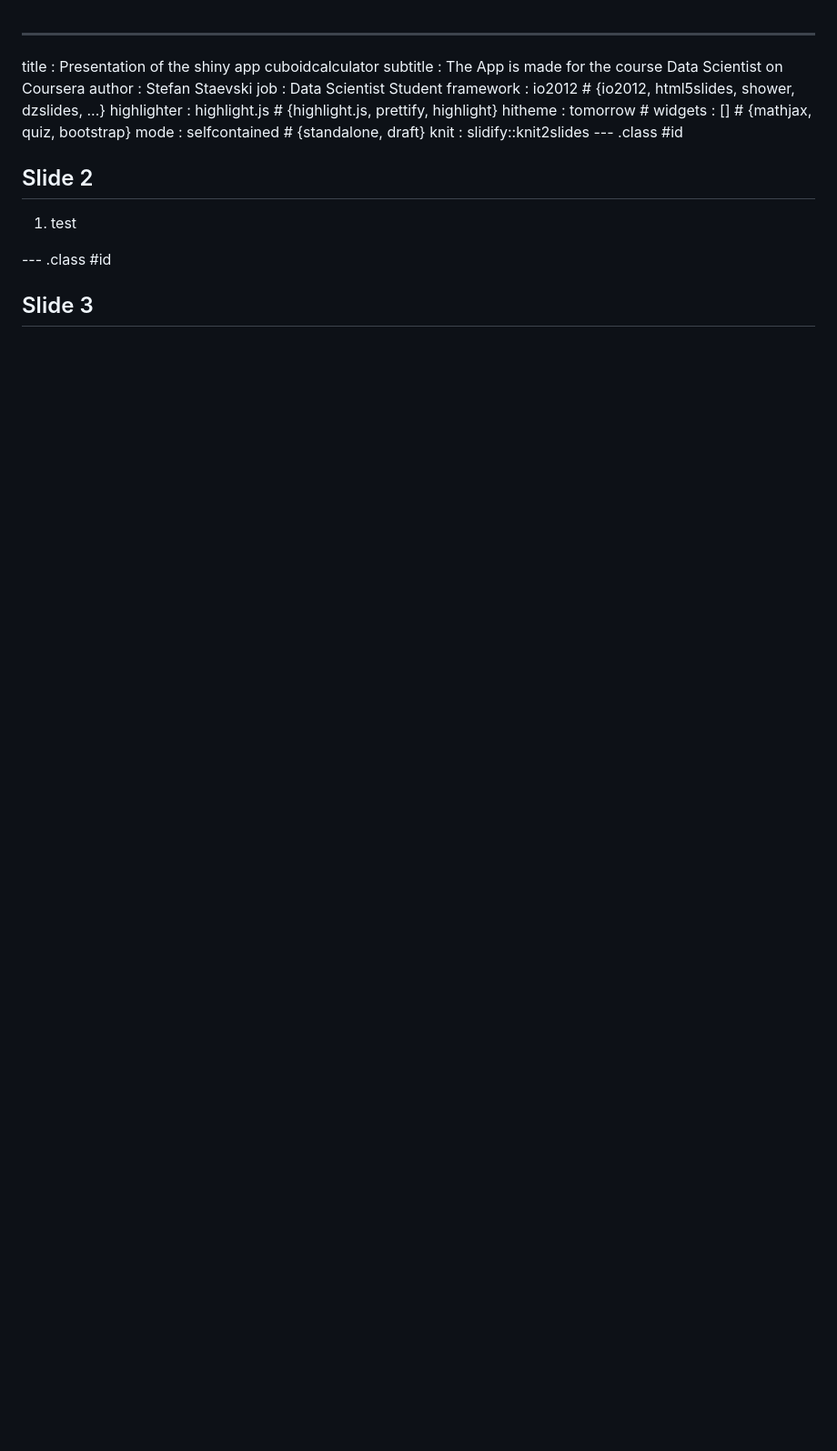
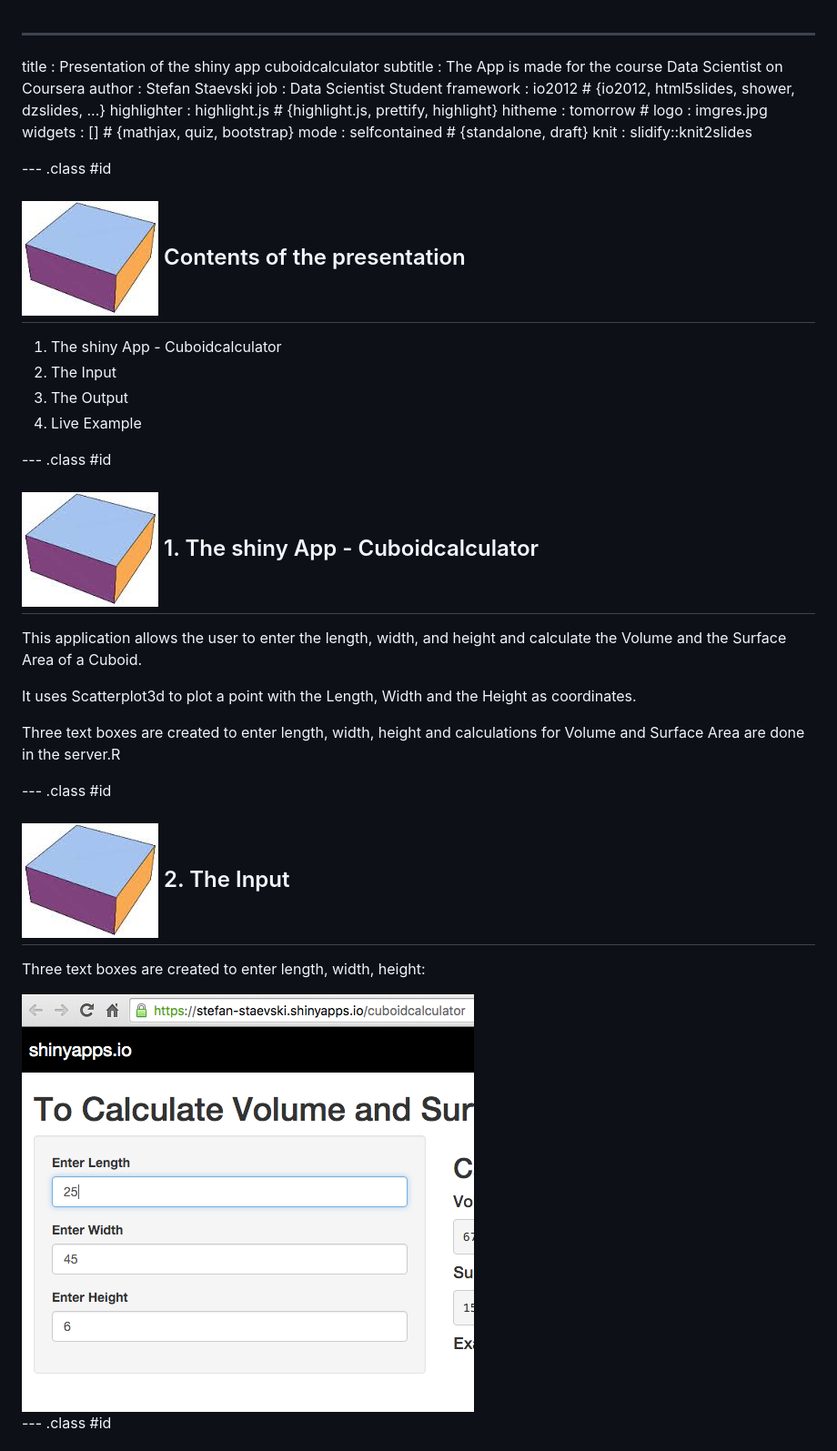
Before and after one commit to staevski/cuboidcalculator_presentation, a Markdown page: index.md, the part around the change printed below. Shown: that part at 91% size. Drawn GitHub-style; pictures changed too: assets/img/imgres.jpg (added), assets/img/input.png (added); blank space fills up the shorter version.

```diff
--- a/index.md
+++ b/index.md
@@ -6,15 +6,38 @@ job         : Data Scientist Student
 framework   : io2012        # {io2012, html5slides, shower, dzslides, ...}
 highlighter : highlight.js  # {highlight.js, prettify, highlight}
 hitheme     : tomorrow      #
+logo        : imgres.jpg
 widgets     : []            # {mathjax, quiz, bootstrap}
 mode        : selfcontained # {standalone, draft}
 knit        : slidify::knit2slides
---- .class #id
-
-## Slide 2
-
-1. test
 
 --- .class #id
 
-## Slide 3
+## <img src="assets/img/imgres.jpg" > Contents of the presentation
+
+
+1. The shiny App - Cuboidcalculator
+2. The Input
+3. The Output
+4. Live Example
+
+--- .class #id
+
+## <img src="assets/img/imgres.jpg" > 1. The shiny App - Cuboidcalculator
+
+This application allows the user to enter the length, width, and height and calculate the Volume and the Surface Area of a Cuboid.
+
+It uses Scatterplot3d to plot a point with the Length, Width and the Height as coordinates.
+
+Three text boxes are created to enter length, width, height and calculations for Volume and Surface Area are done in the server.R
+
+--- .class #id
+
+## <img src="assets/img/imgres.jpg" > 2. The Input
+
+Three text boxes are created to enter length, width, height:
+
+<img src="assets/img/input.png" >
+
+--- .class #id
+
```
Also changed, not shown: other parts of index.md (+27 -0 lines), assets/img/output.png (added), 2 other files.
